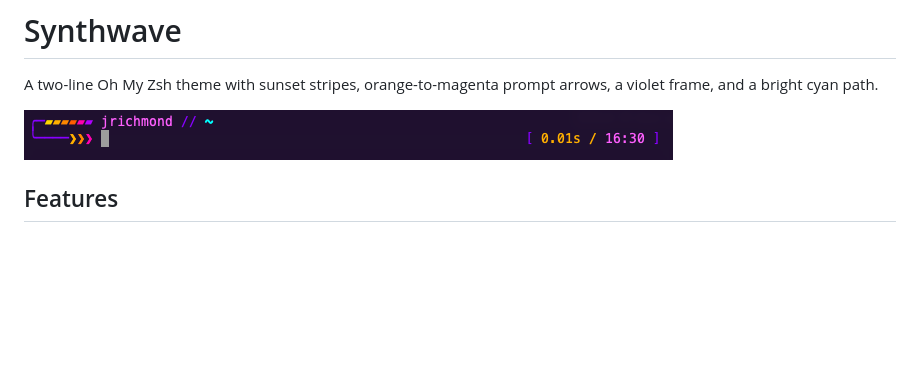
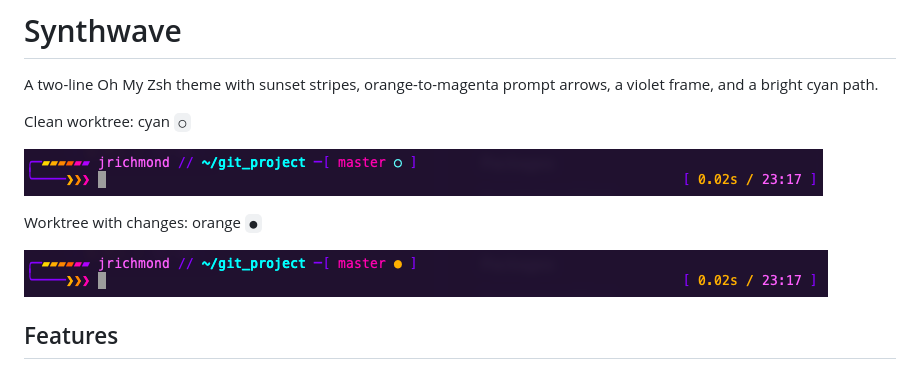
Before and after one commit to JimmyBoomBots3000/synthwave-zsh, a Markdown page: README.md, the part around the change. Drawn GitHub-style; pictures changed too: synthwave-git-changes.png (added), synthwave-git-clean.png (added), synthwave-zsh.png (deleted); blank space fills up the shorter version.

Commit message:
Improve README

```diff
--- a/README.md
+++ b/README.md
@@ -2,7 +2,15 @@
 
 A two-line Oh My Zsh theme with sunset stripes, orange-to-magenta prompt arrows, a violet frame, and a bright cyan path.
 
-![terminal preview](./synthwave-zsh.png)
+
+Clean worktree: cyan `○`
+
+![Prompt showing a clean Git worktree](./synthwave-git-clean.png)
+
+Worktree with changes: orange `●`
+
+![Prompt showing Git worktree changes](./synthwave-git-changes.png)
+
 
 ## Features
 
```
